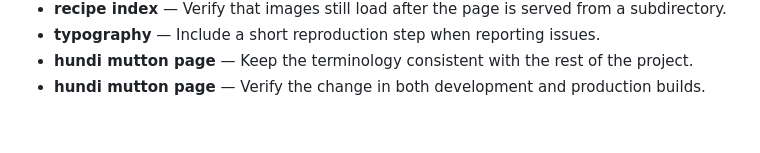
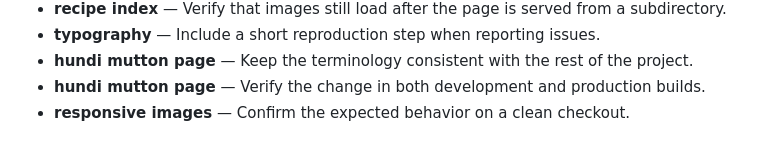
Before and after one commit to Sid2169/odin_recepies, a Markdown page: README.md, the part around the change. Rendered like a GitHub page.

Commit message:
Update responsive images notes

```diff
--- a/README.md
+++ b/README.md
@@ -72,3 +72,4 @@ Images live in `images/`. Some filenames contain spaces, so keep the existing pa
 - **typography** — Include a short reproduction step when reporting issues.
 - **hundi mutton page** — Keep the terminology consistent with the rest of the project.
 - **hundi mutton page** — Verify the change in both development and production builds.
+- **responsive images** — Confirm the expected behavior on a clean checkout.
```
